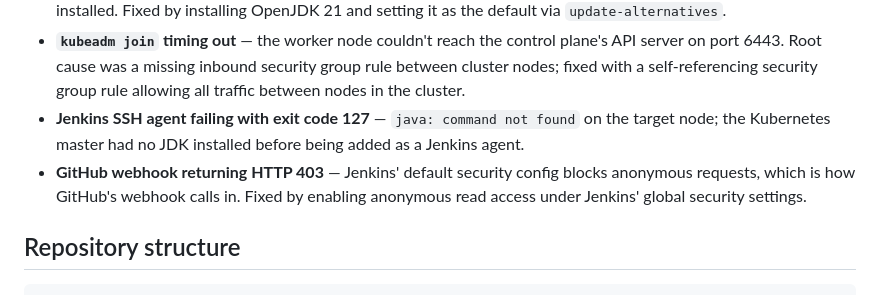
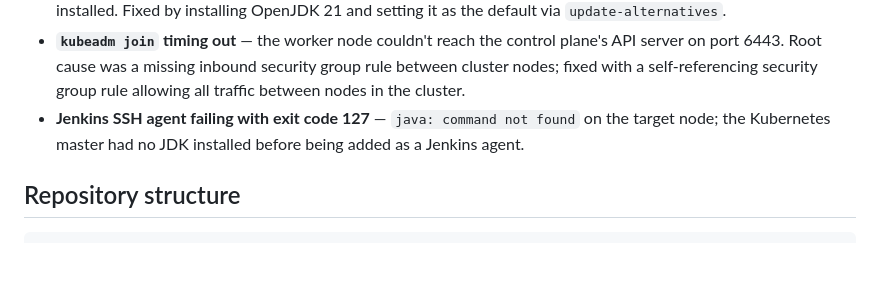
Before and after one commit to purushoth-git/k8s-notes-app-cicd, a Markdown page: README.md, the part around the change. GitHub-like rendering; blank space fills up the shorter version.

```diff
--- a/README.md
+++ b/README.md
@@ -53,7 +53,6 @@ Real infrastructure work rarely goes smoothly on the first try — a few of the
 - **Jenkins wouldn't start** — `journalctl` showed Jenkins now requires Java 21 minimum; the box had Java 17 installed. Fixed by installing OpenJDK 21 and setting it as the default via `update-alternatives`.
 - **`kubeadm join` timing out** — the worker node couldn't reach the control plane's API server on port 6443. Root cause was a missing inbound security group rule between cluster nodes; fixed with a self-referencing security group rule allowing all traffic between nodes in the cluster.
 - **Jenkins SSH agent failing with exit code 127** — `java: command not found` on the target node; the Kubernetes master had no JDK installed before being added as a Jenkins agent.
-- **GitHub webhook returning HTTP 403** — Jenkins' default security config blocks anonymous requests, which is how GitHub's webhook calls in. Fixed by enabling anonymous read access under Jenkins' global security settings.
 
 ## Repository structure
 
```
